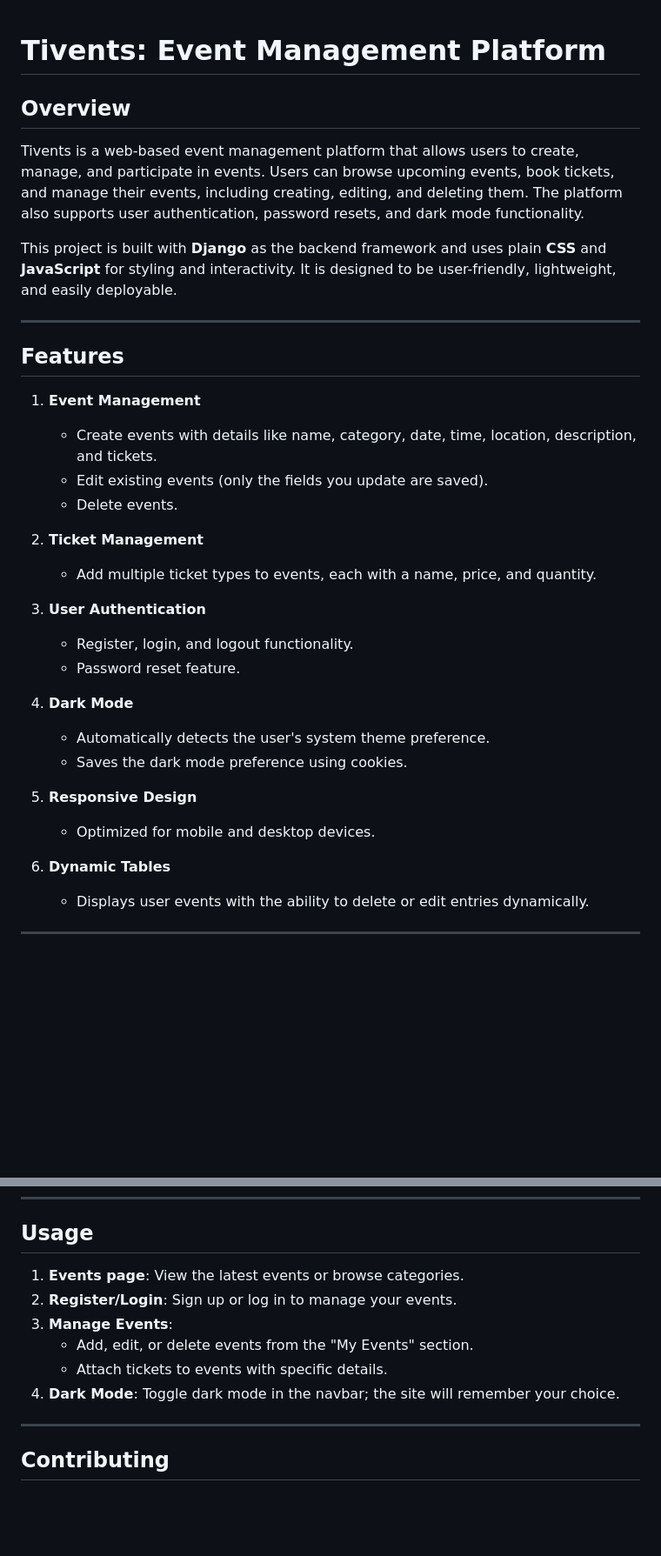
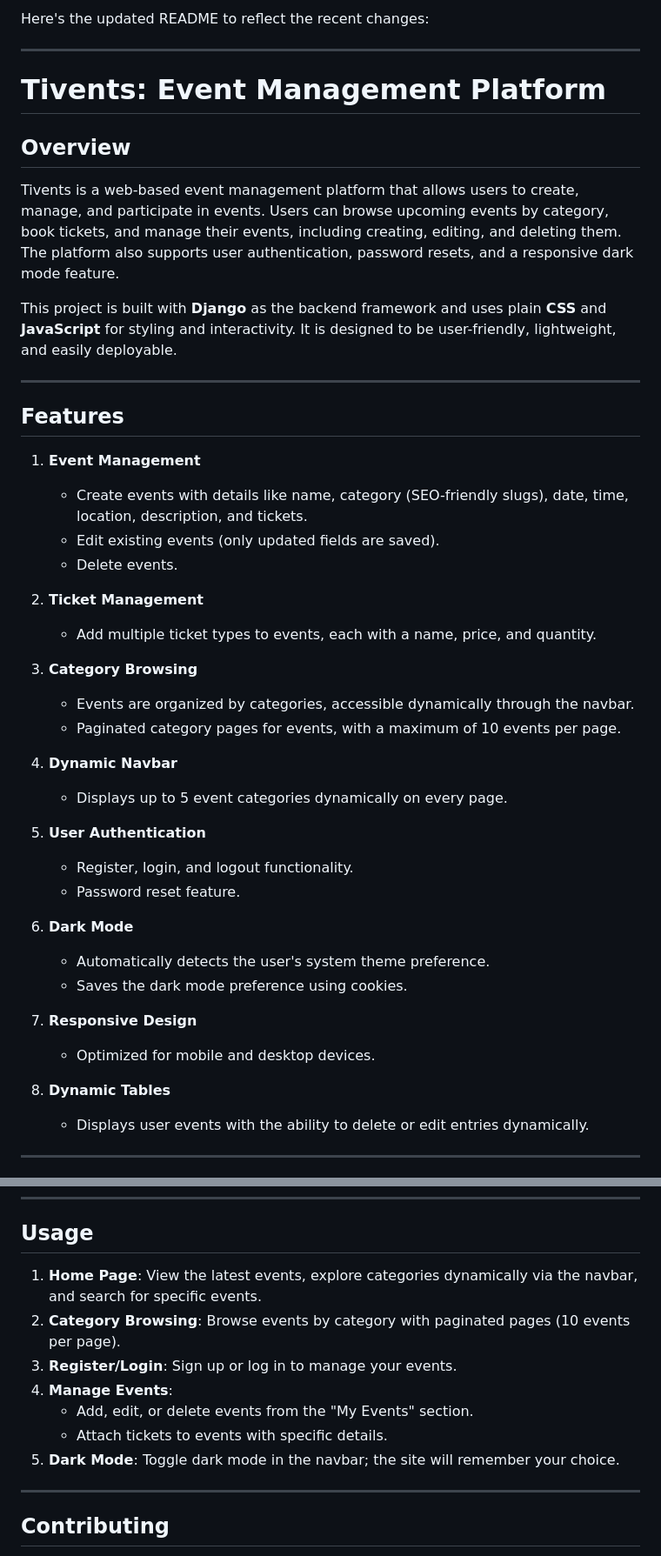
Before and after one commit to paulmbui1/tivents, a Markdown page: README.MD, 2 parts joined by grey strips. Shown: that part at 87% size. Rendered like a GitHub page; blank space fills up the shorter version.

```diff
--- a/README.MD
+++ b/README.MD
@@ -1,8 +1,12 @@
+Here's the updated README to reflect the recent changes:
+
+---
+
 # Tivents: Event Management Platform
 
 ## Overview
 
-Tivents is a web-based event management platform that allows users to create, manage, and participate in events. Users can browse upcoming events, book tickets, and manage their events, including creating, editing, and deleting them. The platform also supports user authentication, password resets, and dark mode functionality.
+Tivents is a web-based event management platform that allows users to create, manage, and participate in events. Users can browse upcoming events by category, book tickets, and manage their events, including creating, editing, and deleting them. The platform also supports user authentication, password resets, and a responsive dark mode feature.
 
 This project is built with **Django** as the backend framework and uses plain **CSS** and **JavaScript** for styling and interactivity. It is designed to be user-friendly, lightweight, and easily deployable.
 
@@ -11,25 +15,32 @@ This project is built with **Django** as the backend framework and uses plain **
 ## Features
 
 1. **Event Management**
-   - Create events with details like name, category, date, time, location, description, and tickets.
-   - Edit existing events (only the fields you update are saved).
+   - Create events with details like name, category (SEO-friendly slugs), date, time, location, description, and tickets.
+   - Edit existing events (only updated fields are saved).
    - Delete events.
 
 2. **Ticket Management**
    - Add multiple ticket types to events, each with a name, price, and quantity.
 
-3. **User Authentication**
+3. **Category Browsing**
+   - Events are organized by categories, accessible dynamically through the navbar.
+   - Paginated category pages for events, with a maximum of 10 events per page.
+
+4. **Dynamic Navbar**
+   - Displays up to 5 event categories dynamically on every page.
+
+5. **User Authentication**
    - Register, login, and logout functionality.
    - Password reset feature.
 
-4. **Dark Mode**
+6. **Dark Mode**
    - Automatically detects the user's system theme preference.
    - Saves the dark mode preference using cookies.
 
-5. **Responsive Design**
+7. **Responsive Design**
    - Optimized for mobile and desktop devices.
 
-6. **Dynamic Tables**
+8. **Dynamic Tables**
    - Displays user events with the ability to delete or edit entries dynamically.
 
 ---
@@ -121,12 +132,13 @@ This project is built with **Django** as the backend framework and uses plain **
 
 ## Usage
 
-1. **Events page**: View the latest events or browse categories.
-2. **Register/Login**: Sign up or log in to manage your events.
-3. **Manage Events**:
+1. **Home Page**: View the latest events, explore categories dynamically via the navbar, and search for specific events.
+2. **Category Browsing**: Browse events by category with paginated pages (10 events per page).
+3. **Register/Login**: Sign up or log in to manage your events.
+4. **Manage Events**:
    - Add, edit, or delete events from the "My Events" section.
    - Attach tickets to events with specific details.
-4. **Dark Mode**: Toggle dark mode in the navbar; the site will remember your choice.
+5. **Dark Mode**: Toggle dark mode in the navbar; the site will remember your choice.
 
 ---
 
```
Also changed, not shown: other parts of README.MD (+2 -0 lines).
